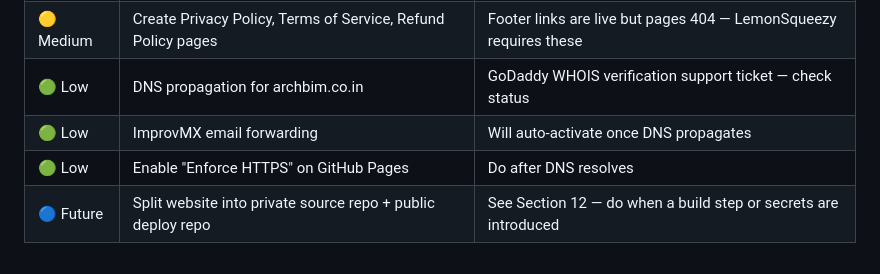
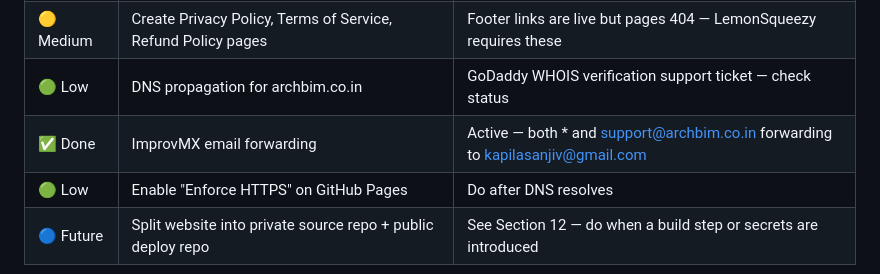
Before and after one commit to SanjivKK/archbim, a Markdown page: CLAUDE.md, the part around the change. GitHub-like rendering.

Commit message:
Mark ImprovMX email forwarding as done in CLAUDE.md

```diff
--- a/CLAUDE.md
+++ b/CLAUDE.md
@@ -216,7 +216,7 @@ Then in GitHub repo Settings → Pages:
 | 🟡 Medium | Add remaining Revit add-ins to homepage as Coming Soon cards | DimData, DisDim, MaterialsByRoom, NWC, SeparationLines, WallSleeves |
 | 🟡 Medium | Create Privacy Policy, Terms of Service, Refund Policy pages | Footer links are live but pages 404 — LemonSqueezy requires these |
 | 🟢 Low | DNS propagation for archbim.co.in | GoDaddy WHOIS verification support ticket — check status |
-| 🟢 Low | ImprovMX email forwarding | Will auto-activate once DNS propagates |
+| ✅ Done | ImprovMX email forwarding | Active — both * and support@archbim.co.in forwarding to kapilasanjiv@gmail.com |
 | 🟢 Low | Enable "Enforce HTTPS" on GitHub Pages | Do after DNS resolves |
 | 🔵 Future | Split website into private source repo + public deploy repo | See Section 12 — do when a build step or secrets are introduced |
 
```
